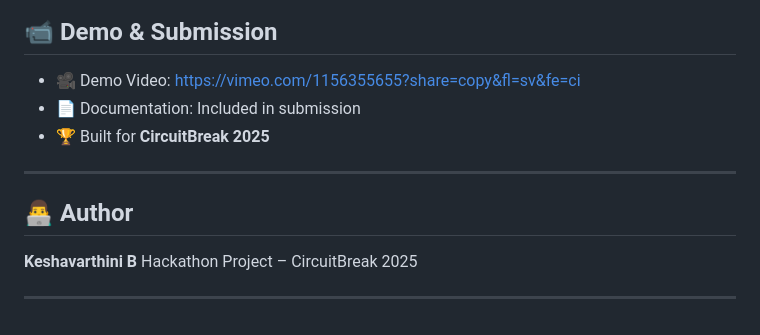
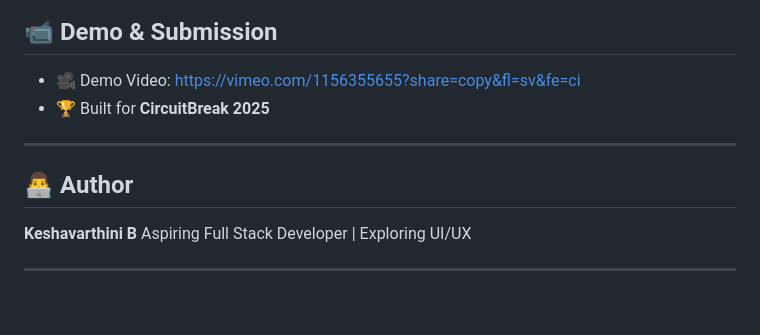
Before and after one commit to keshavarthini-143/weather_app, a Markdown page: README.md, the part around the change. Drawn GitHub-style.

Commit message:
Update README with project details and structure

```diff
--- a/README.md
+++ b/README.md
@@ -171,7 +171,6 @@ This helps users **quickly gauge temperature visually**.
 ## 📹 Demo & Submission
 
 * 🎥 Demo Video: https://vimeo.com/1156355655?share=copy&fl=sv&fe=ci
-* 📄 Documentation: Included in submission
 * 🏆 Built for **CircuitBreak 2025**
 
 ---
@@ -179,6 +178,6 @@ This helps users **quickly gauge temperature visually**.
 ## 👨‍💻 Author
 
 **Keshavarthini B**
-Hackathon Project – CircuitBreak 2025
+Aspiring Full Stack Developer | Exploring UI/UX
 
 ---
```
